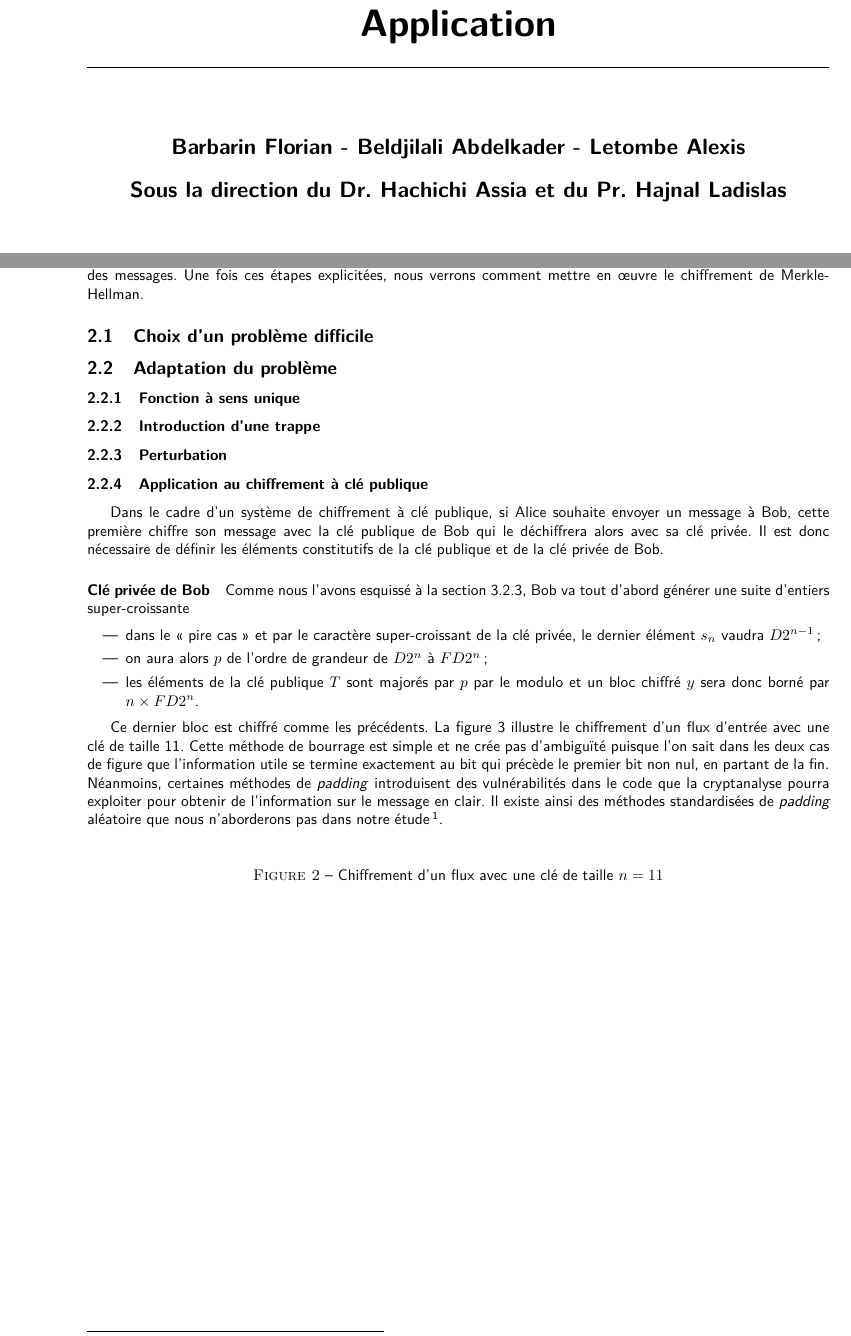
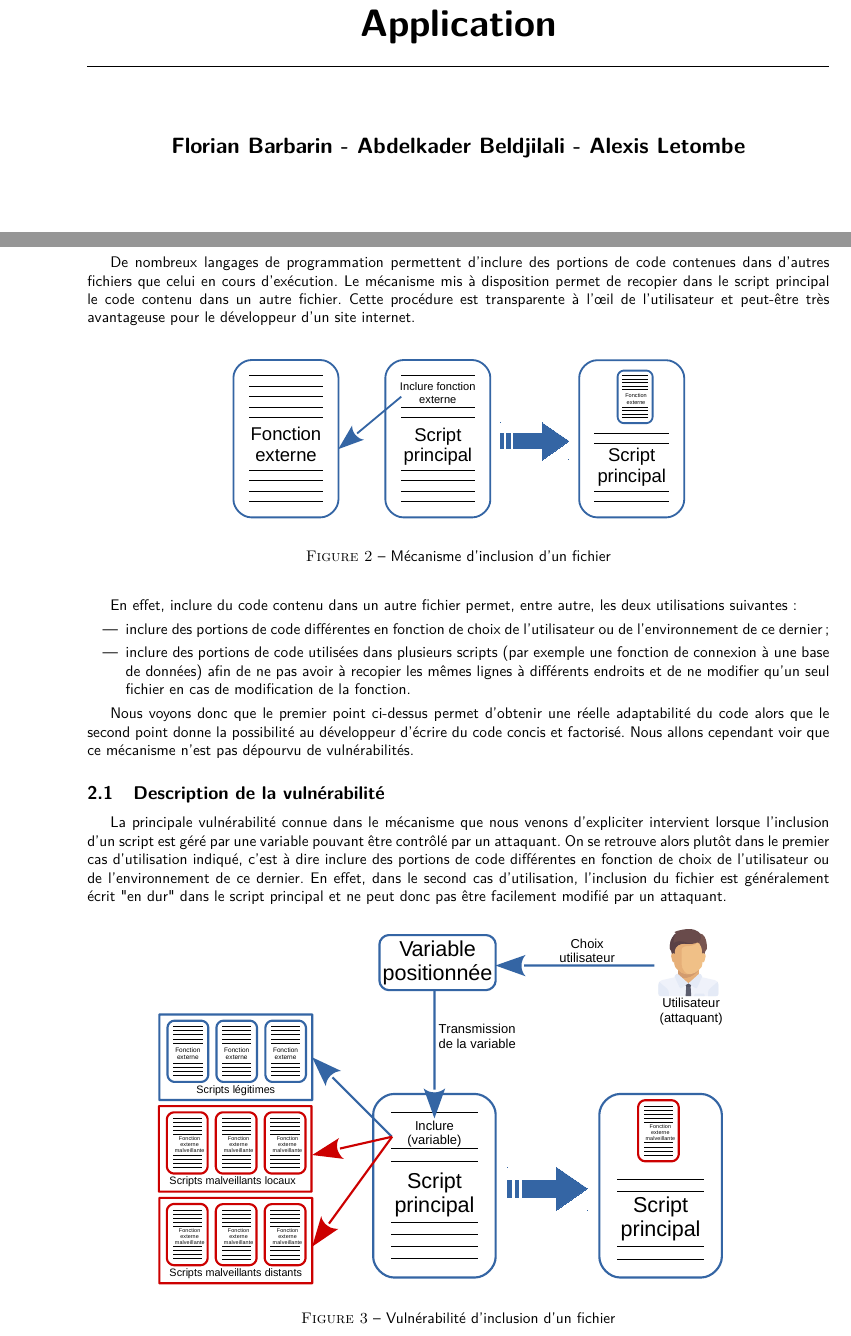
Before and after one commit to kad15/eco, a LaTeX document (rapport/rapport.tex, which reads rapport/page-de-couverture/page-de-couverture.tex, rapport/sections/partie_2.tex): two parts of pages 1 and 5 of 11 before the commit and two parts of pages 1 and 5 of 12 after it, joined at a grey line, cut so that both start at the same text. Compiled offline with pdfLaTeX.

Commit message:
Début partie vulnérabilité file inclusion

```diff
--- a/rapport/page-de-couverture/page-de-couverture.tex
+++ b/rapport/page-de-couverture/page-de-couverture.tex
@@ -21,12 +21,12 @@
 
 \vspace*{1cm}
 \begin{center}\bfseries\Large
-Barbarin Florian - Beldjilali  Abdelkader - Letombe Alexis
+Florian Barbarin - Abdelkader Beldjilali - Alexis Letombe
 \end{center}
 
-\begin{center}\bfseries\Large
-Sous la direction du Dr. Hachichi Assia et du Pr. Hajnal Ladislas
-\end{center}
+%\begin{center}\bfseries\Large
+%Sous la direction du Dr. Hachichi Assia et du Pr. Hajnal Ladislas
+%\end{center}
 
     \vspace*{\stretch{2}}
 
--- a/rapport/rapport.tex
+++ b/rapport/rapport.tex
@@ -18,7 +18,7 @@
 \usepackage{tabularx}
 \usepackage{longtable}
 \usepackage{pdflscape}
-\geometry{hmargin=2cm,vmargin=1.5cm}
+\geometry{hmargin=2cm,vmargin=2cm}
 
 \usepackage{booktabs}
 \usepackage{tabularx}
@@ -79,8 +79,8 @@
 }
 \usepackage{blindtext}
 \usepackage{enumitem}
-\title{Projet appliqué au Transport Aérien \\ Chiffrement de Merkle-Hellman - Implémentation et cryptanalyse}
-\author{Florian Barbarin \\ Abdelkader Beldjilali \\ Yanis Bouarroudj \\ Nicolas Holvoet\\ \\ \\ \\Encadrant : Cyril Allignol\\ \\ \\}
+\title{Distribution trouée Damn Vulnerable Web Application}
+\author{Florian Barbarin \\ Abdelkader Beldjilali \\ Alexis Letombe\\ \\ \\ \\Encadrant : Cyril Allignol\\ \\ \\}
 
 % \includegraphics[width=0.6\textwidth]{images/enac}\\[1cm]
 \date{\today}
--- a/rapport/sections/partie_2.tex
+++ b/rapport/sections/partie_2.tex
@@ -1,62 +1,38 @@
 
 \newpage
 
-\section[Chiffrement de Merkle-Hellman]{Titre partie 2}
+\section{File inclusion}
 
-Comme nous avons pu le voir en introduction de cette étude, le point de départ d'un système cryptographique est de trouver un problème dans la classe \textbf{NP} voire \textbf{NPC} avant de l'adapter aux exigences de chiffrement et déchiffrement des messages. Une fois ces étapes explicitées, nous verrons comment mettre en œuvre le chiffrement de Merkle-Hellman.
-
-
-\subsection{Choix d'un problème difficile}
-\label{problem}
-
-
-
-
-
-\subsection{Adaptation du problème}
-
-
-
-\subsubsection{Fonction à sens unique}
-
-
-
-
-\subsubsection{Introduction d'une trappe}
-\label{trappe}
-
-
-
-\subsubsection{Perturbation}
-\label{clés}
-
-
-
-\subsubsection{Application au chiffrement à clé publique}
-
-Dans le cadre d'un système de chiffrement à clé publique, si Alice souhaite envoyer un message à Bob, cette première chiffre son message avec la clé publique de Bob qui le déchiffrera alors avec sa clé privée. Il est donc nécessaire de définir les éléments constitutifs de la clé publique et de la clé privée de Bob.
-
-\paragraph{Clé privée de Bob} Comme nous l'avons esquissé à la section \ref{clés}, Bob va tout d'abord générer une suite d'entiers super-croissante
-
-
-
-\begin{itemize}
-\item dans le « pire cas » et par le caractère super-croissant de la clé privée, le dernier élément $s_n$ vaudra $D2^{n-1}$ ;
-\item on aura alors $p$ de l'ordre de grandeur de $D2^n$ à $FD2^n$ ;
-\item les éléments de la clé publique $T$ sont majorés par $p$ par le modulo et un bloc chiffré $y$ sera donc borné par $n \times FD2^n$.
-\end{itemize}
-
-
-
-
-Ce dernier bloc est chiffré comme les précédents. La figure \ref{chiffrement} illustre le chiffrement d'un flux d'entrée avec une clé de taille 11. Cette méthode de bourrage est simple et ne crée pas d'ambiguïté puisque l'on sait dans les deux cas de figure que l'information utile se termine exactement au bit qui précède le premier bit non nul, en partant de la fin. Néanmoins, certaines méthodes de \textit{padding} introduisent des vulnérabilités dans le code que la cryptanalyse pourra exploiter pour obtenir de l'information sur le message en clair. Il existe ainsi des méthodes standardisées de \textit{padding} aléatoire que nous n'aborderons pas dans notre étude\footnote{Utiliser du \textit{padding} aléatoire peut avoir l'avantage, y compris lorsque le message a déjà une taille multiple de celle d'un bloc, de produire des messages chiffrés différents pour un même message clair.}.
+De nombreux langages de programmation permettent d'inclure des portions de code contenues dans d'autres fichiers que celui en cours d'exécution. Le mécanisme mis à disposition permet de recopier dans le script principal le code contenu dans un autre fichier. Cette procédure est transparente à l'œil de l'utilisateur et peut-être très avantageuse pour le développeur d'un site internet.
 
 \begin{figure}[!h]
 \begin{center}
-\hspace*{-0.8in}
-  \centering
 
-  \caption{Chiffrement d'un flux avec une clé de taille $n = 11$}
-  \label{chiffrement}
+\label{inclusion}
+\includegraphics[scale=1.2]{images/include.pdf}
+
+\caption{Mécanisme d'inclusion d'un fichier}
+
 \end{center}
 \end{figure}
+
+En effet, inclure du code contenu dans un autre fichier permet, entre autre, les deux utilisations suivantes :
+\begin{itemize}
+\item inclure des portions de code différentes en fonction de choix de l'utilisateur ou de l'environnement de ce dernier;
+\item inclure des portions de code utilisées dans plusieurs scripts (par exemple une fonction de connexion à une base de données) afin de ne pas avoir à recopier les mêmes lignes à différents endroits et de ne modifier qu'un seul fichier en cas de modification de la fonction.
+\end{itemize}
+
+Nous voyons donc que le premier point ci-dessus permet d'obtenir une réelle adaptabilité du code alors que le second point donne la possibilité au développeur d'écrire du code concis et factorisé. Nous allons cependant voir que ce mécanisme n'est pas dépourvu de vulnérabilités.
+
+
+\subsection{Description de la vulnérabilité}
+
+La principale vulnérabilité connue dans le mécanisme que nous venons d'expliciter intervient lorsque l'inclusion d'un script est géré par une variable pouvant être contrôlé par un attaquant. On se retrouve alors plutôt dans le premier cas d'utilisation indiqué, c'est à dire inclure des portions de code différentes en fonction de choix de l'utilisateur ou de l'environnement de ce dernier. En effet, dans le second cas d'utilisation, l'inclusion du fichier est généralement écrit "en dur" dans le script principal et ne peut donc pas être facilement modifié par un attaquant.
+
+\begin{figure}[!h]
+\begin{center}
+
+\label{inclusion}
+\includegraphics[scale=1.4]{images/include_hacked.pdf}
+
+\caption{Vulnérabilité d'inclusion d'un fichier}
```
Also changed, not shown: rapport/images/bob.svg (added), rapport/images/include.pdf (added), rapport/images/include_hacked.pdf (added), rapport/rapport.pdf, rapport/sections/partie_2.tex (26 more changed lines), 2 other files.
